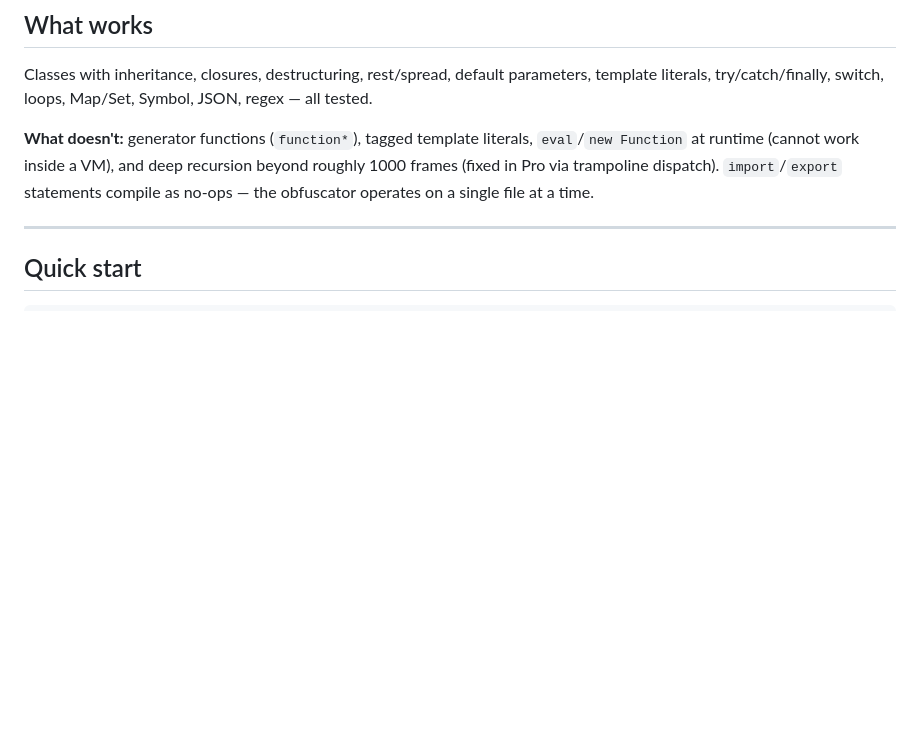
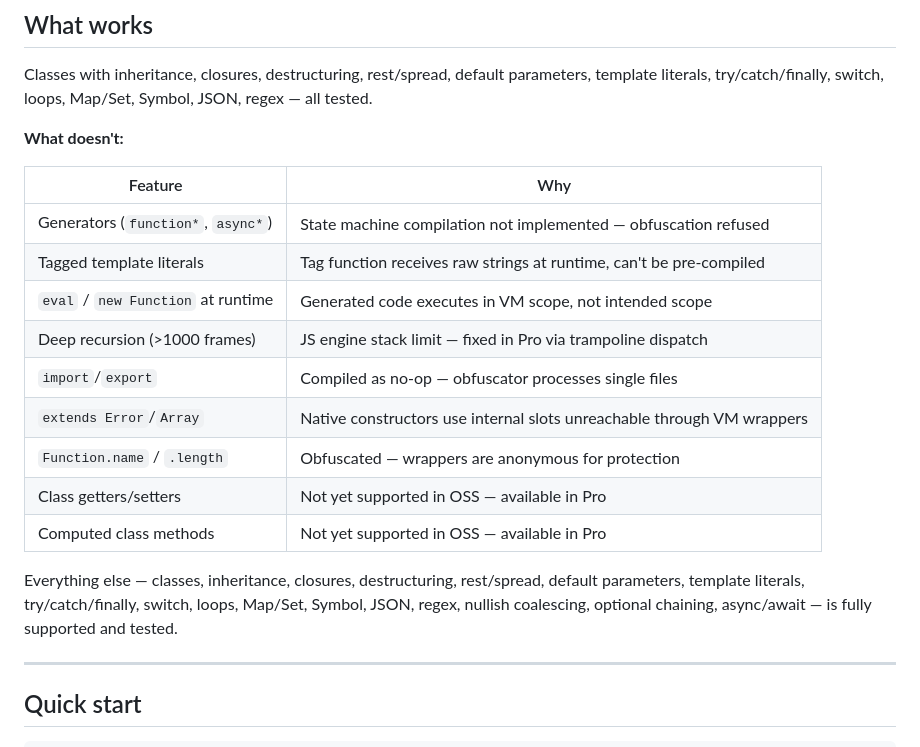
Before and after one commit to kusoidev/obscura-oss, a Markdown page: README.md, the part around the change. Drawn GitHub-style; blank space fills up the shorter version.

Commit message:
update README: accurate limitations table, note class getters/setters and computed methods as Pro features

```diff
--- a/README.md
+++ b/README.md
@@ -29,7 +29,21 @@ At runtime, the VM decrypts the bytecode, walks the instruction stream, and exec
 
 Classes with inheritance, closures, destructuring, rest/spread, default parameters, template literals, try/catch/finally, switch, loops, Map/Set, Symbol, JSON, regex — all tested.
 
-**What doesn't:** generator functions (`function*`), tagged template literals, `eval`/`new Function` at runtime (cannot work inside a VM), and deep recursion beyond roughly 1000 frames (fixed in Pro via trampoline dispatch). `import`/`export` statements compile as no-ops — the obfuscator operates on a single file at a time.
+**What doesn't:**
+
+| Feature | Why |
+|---------|-----|
+| Generators (`function*`, `async*`) | State machine compilation not implemented — obfuscation refused |
+| Tagged template literals | Tag function receives raw strings at runtime, can't be pre-compiled |
+| `eval` / `new Function` at runtime | Generated code executes in VM scope, not intended scope |
+| Deep recursion (>1000 frames) | JS engine stack limit — fixed in Pro via trampoline dispatch |
+| `import`/`export` | Compiled as no-op — obfuscator processes single files |
+| `extends Error`/`Array` | Native constructors use internal slots unreachable through VM wrappers |
+| `Function.name` / `.length` | Obfuscated — wrappers are anonymous for protection |
+| Class getters/setters | Not yet supported in OSS — available in Pro |
+| Computed class methods | Not yet supported in OSS — available in Pro |
+
+Everything else — classes, inheritance, closures, destructuring, rest/spread, default parameters, template literals, try/catch/finally, switch, loops, Map/Set, Symbol, JSON, regex, nullish coalescing, optional chaining, async/await — is fully supported and tested.
 
 ---
 
```
